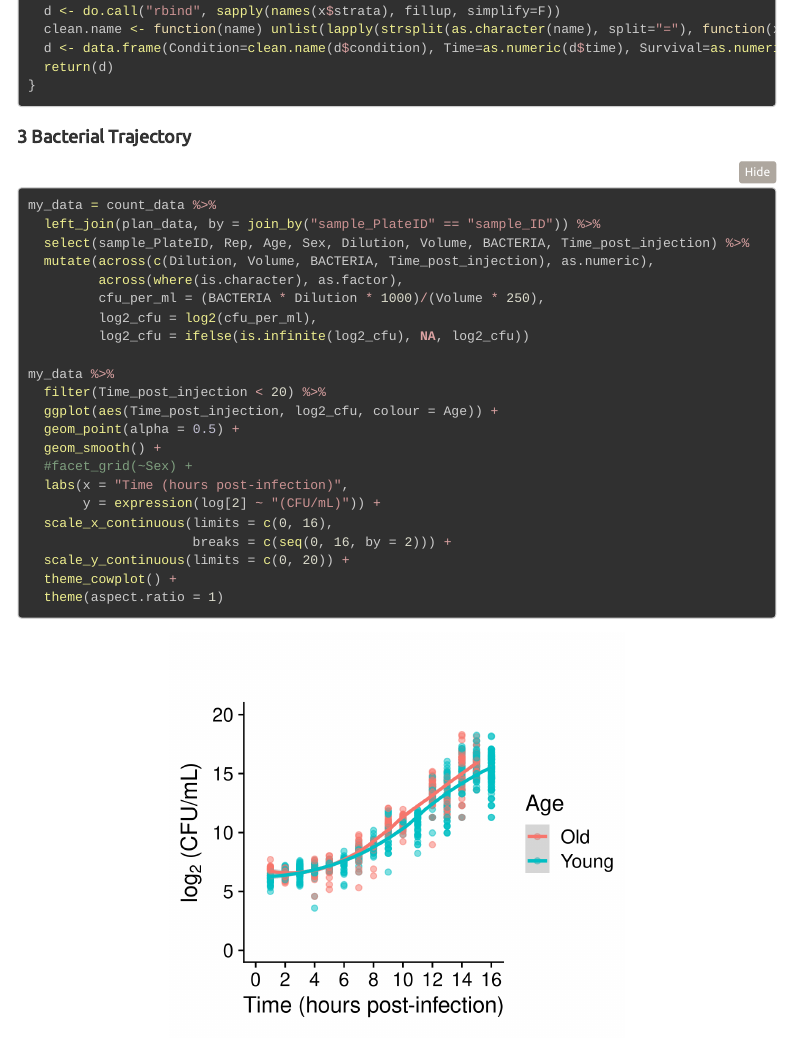
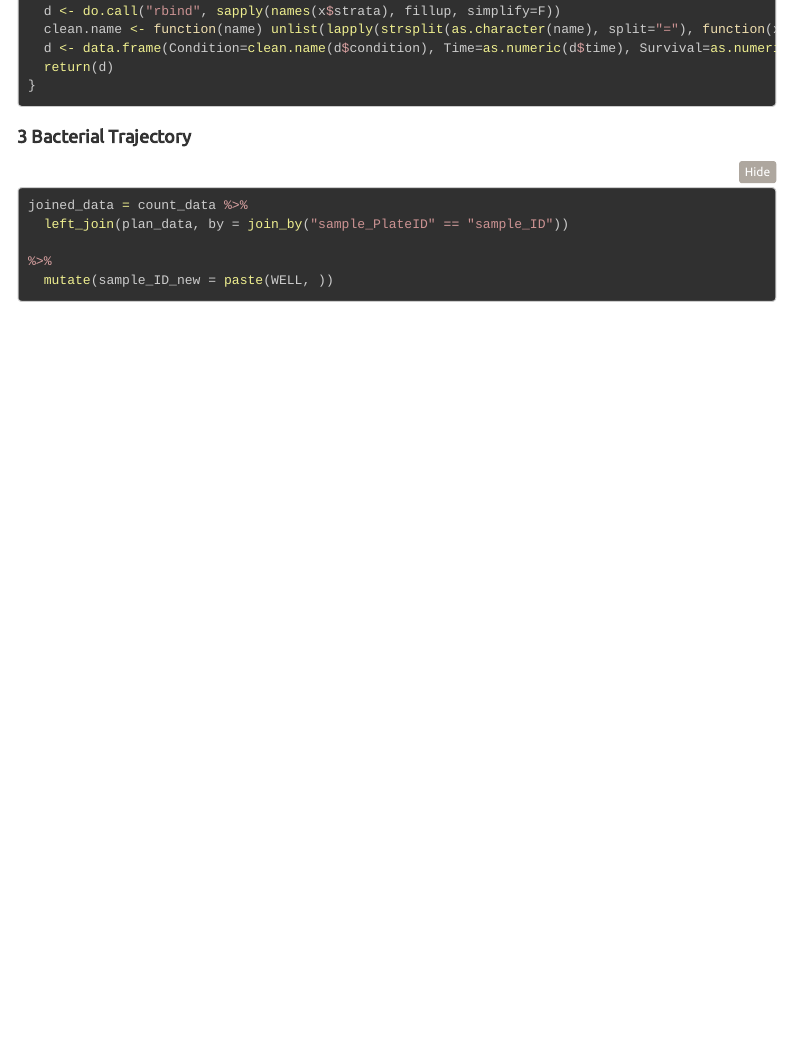
Before and after one commit to queirozmonteirob/phd_exp_007_systemic, an R Markdown document (phd_exp_007_systemic.Rmd): the page in a window 1100 px wide, from 1700 px down before the commit and from 1660 px down after it, so that both start at the same text. Rendered offline with R 4.5, knitr and Pandoc, with nearby package versions; folded parts are opened; some code elsewhere in the file could not run offline; a font, style sheet, LaTeX package, included part or bibliography that could not be used is replaced or left out; menus at the side of the page are left out.

Commit message:
generating unique IDs.

````diff
--- a/phd_exp_007_systemic.Rmd
+++ b/phd_exp_007_systemic.Rmd
@@ -350,26 +350,8 @@ count_data %>%
 # Bacterial Trajectory
 
 ```{r, fig.dim = c(4,4), fig.align='center', out.width="60%"}
-my_data = count_data %>%
-  left_join(plan_data, by = join_by("sample_PlateID" == "sample_ID")) %>%
-  select(sample_PlateID, Rep, Age, Sex, Dilution, Volume, BACTERIA, Time_post_injection) %>%
-  mutate(across(c(Dilution, Volume, BACTERIA, Time_post_injection), as.numeric),
-         across(where(is.character), as.factor),
-         cfu_per_ml = (BACTERIA * Dilution * 1000)/(Volume * 250),
-         log2_cfu = log2(cfu_per_ml),
-         log2_cfu = ifelse(is.infinite(log2_cfu), NA, log2_cfu))
+joined_data = count_data %>%
+  left_join(plan_data, by = join_by("sample_PlateID" == "sample_ID"))
 
-my_data %>%
-  filter(Time_post_injection < 20) %>%
-  ggplot(aes(Time_post_injection, log2_cfu, colour = Age)) +
-  geom_point(alpha = 0.5) +
-  geom_smooth() +
-  #facet_grid(~Sex) +
-  labs(x = "Time (hours post-infection)",
-       y = expression(log[2] ~ "(CFU/mL)")) +
-  scale_x_continuous(limits = c(0, 16),
-                     breaks = c(seq(0, 16, by = 2))) +
-  scale_y_continuous(limits = c(0, 20)) +
-  theme_cowplot() +
-  theme(aspect.ratio = 1)
-```
+%>%
+  mutate(sample_ID_new = paste(WELL, ))
````
Also changed, not shown: phd_exp_007_systemic.Rmd (2 more changed lines).
